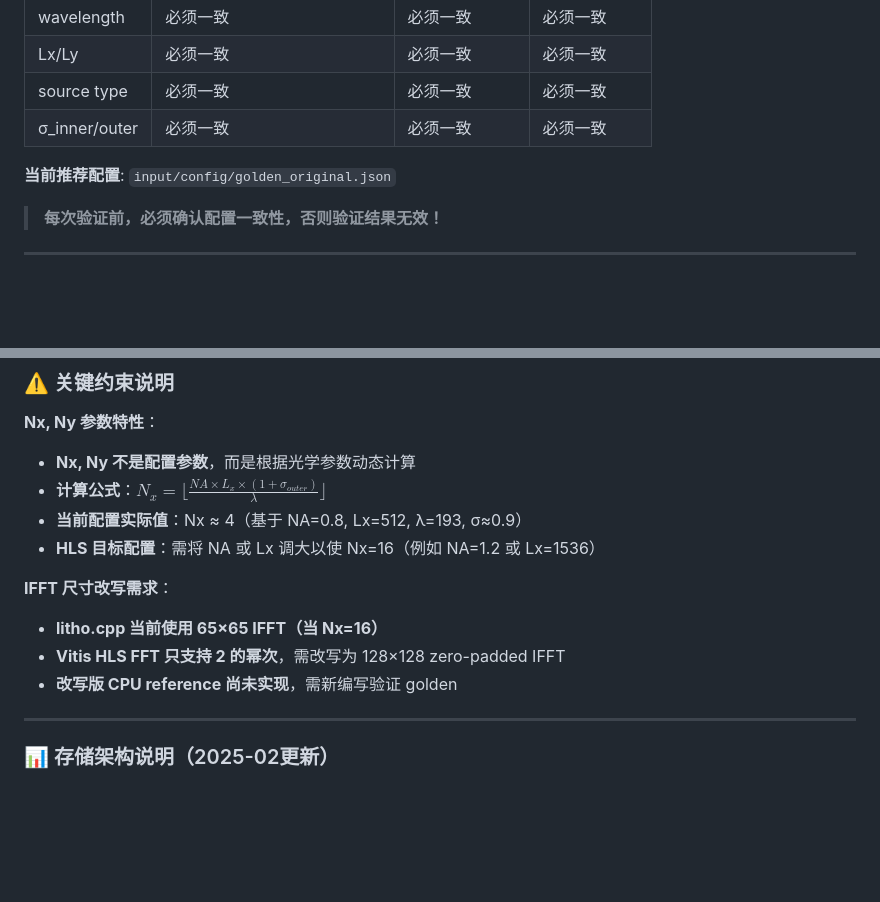
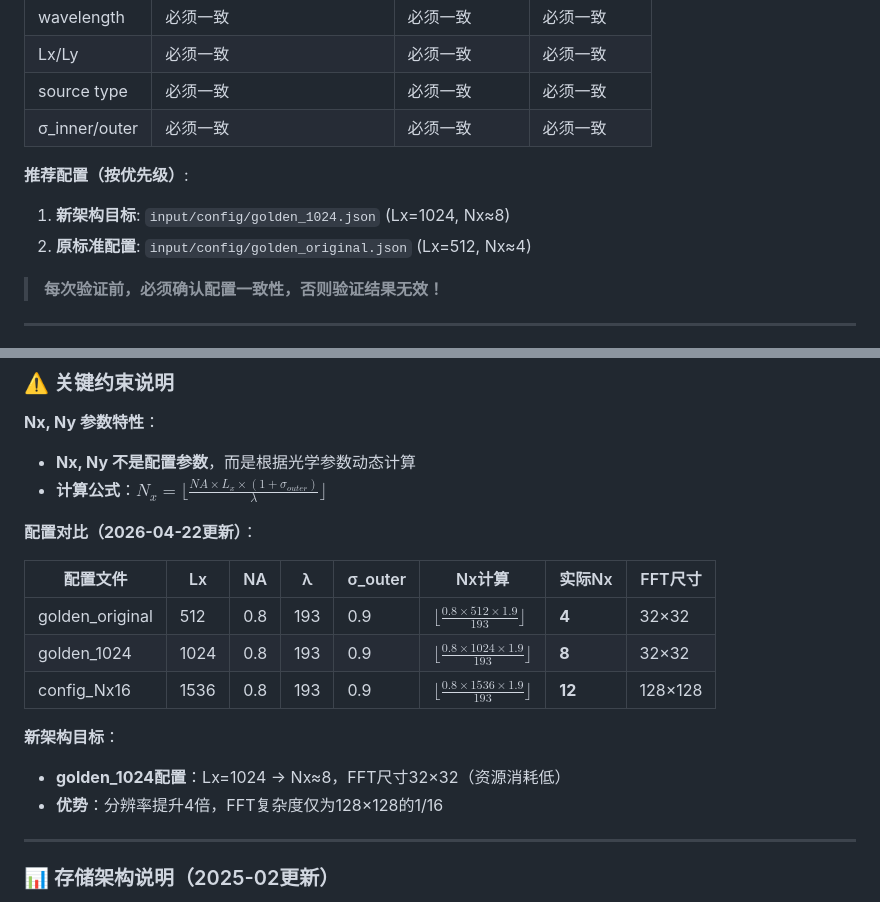
Before and after one commit to Ashington258/fpga-litho-accel, a Markdown page: .github/copilot-instructions.md, 2 parts joined by grey strips. GitHub-like rendering; blank space fills up the shorter version.

```diff
--- a/.github/copilot-instructions.md
+++ b/.github/copilot-instructions.md
@@ -34,7 +34,9 @@ python validation/compare_hls_golden.py --config input/config/golden_original.js
 | source type   | 必须一致                     | 必须一致        | 必须一致      |
 | σ_inner/outer | 必须一致                     | 必须一致        | 必须一致      |
 
-**当前推荐配置**: `input/config/golden_original.json`
+**推荐配置（按优先级）**:
+1. **新架构目标**: `input/config/golden_1024.json` (Lx=1024, Nx≈8)
+2. **原标准配置**: `input/config/golden_original.json` (Lx=512, Nx≈4)
 
 > **每次验证前，必须确认配置一致性，否则验证结果无效！**
 
@@ -71,14 +73,18 @@ cd e:\fpga-litho-accel\source\SOCS_HLS
 
 - **Nx, Ny 不是配置参数**，而是根据光学参数动态计算
 - **计算公式**：$N_x = \lfloor \frac{NA \times L_x \times (1+\sigma_{outer})}{\lambda} \rfloor$
-- **当前配置实际值**：Nx ≈ 4（基于 NA=0.8, Lx=512, λ=193, σ≈0.9）
-- **HLS 目标配置**：需将 NA 或 Lx 调大以使 Nx=16（例如 NA=1.2 或 Lx=1536）
 
-**IFFT 尺寸改写需求**：
+**配置对比（2026-04-22更新）**：
 
-- **litho.cpp 当前使用 65×65 IFFT（当 Nx=16）**
-- **Vitis HLS FFT 只支持 2 的幂次**，需改写为 128×128 zero-padded IFFT
-- **改写版 CPU reference 尚未实现**，需新编写验证 golden
+| 配置文件        | Lx   | NA  | λ   | σ_outer | Nx计算 | 实际Nx | FFT尺寸 |
+|---------------|------|-----|-----|---------|--------|--------|---------|
+| golden_original | 512  | 0.8 | 193 | 0.9     | $\lfloor\frac{0.8×512×1.9}{193}\rfloor$ | **4**  | 32×32   |
+| golden_1024   | 1024 | 0.8 | 193 | 0.9     | $\lfloor\frac{0.8×1024×1.9}{193}\rfloor$ | **8**  | 32×32   |
+| config_Nx16   | 1536 | 0.8 | 193 | 0.9     | $\lfloor\frac{0.8×1536×1.9}{193}\rfloor$ | **12** | 128×128 |
+
+**新架构目标**：
+- **golden_1024配置**：Lx=1024 → Nx≈8，FFT尺寸32×32（资源消耗低）
+- **优势**：分辨率提升4倍，FFT复杂度仅为128×128的1/16
 
 ---
 
```
Also changed, not shown: other parts of .github/copilot-instructions.md (+130 -29 lines), 1 other file.
